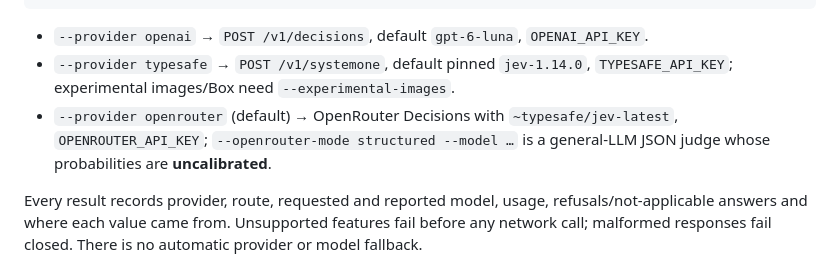
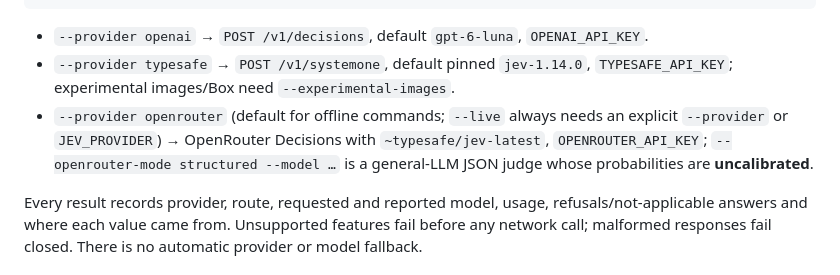
Before and after one commit to cathy-kim/jev-workflow, a Markdown page: README.md, the part around the change. GitHub-like rendering.

Commit message:
docs: note that live calls need an explicit provider
Co-Authored-By: Claude Opus 5.5 <noreply@anthropic.com>

```diff
--- a/README.md
+++ b/README.md
@@ -60,7 +60,7 @@ jev-workflow decide --provider typesafe --request my-request.json --live    # pa
 
 - `--provider openai` → `POST /v1/decisions`, default `gpt-6-luna`, `OPENAI_API_KEY`.
 - `--provider typesafe` → `POST /v1/systemone`, default pinned `jev-1.14.0`, `TYPESAFE_API_KEY`; experimental images/Box need `--experimental-images`.
-- `--provider openrouter` (default) → OpenRouter Decisions with `~typesafe/jev-latest`, `OPENROUTER_API_KEY`; `--openrouter-mode structured --model …` is a general-LLM JSON judge whose probabilities are **uncalibrated**.
+- `--provider openrouter` (default for offline commands; `--live` always needs an explicit `--provider` or `JEV_PROVIDER`) → OpenRouter Decisions with `~typesafe/jev-latest`, `OPENROUTER_API_KEY`; `--openrouter-mode structured --model …` is a general-LLM JSON judge whose probabilities are **uncalibrated**.
 
 Every result records provider, route, requested and reported model, usage, refusals/not-applicable answers and where each value came from. Unsupported features fail before any network call; malformed responses fail closed. There is no automatic provider or model fallback.
 
```
Also changed, not shown: 1 other file.
